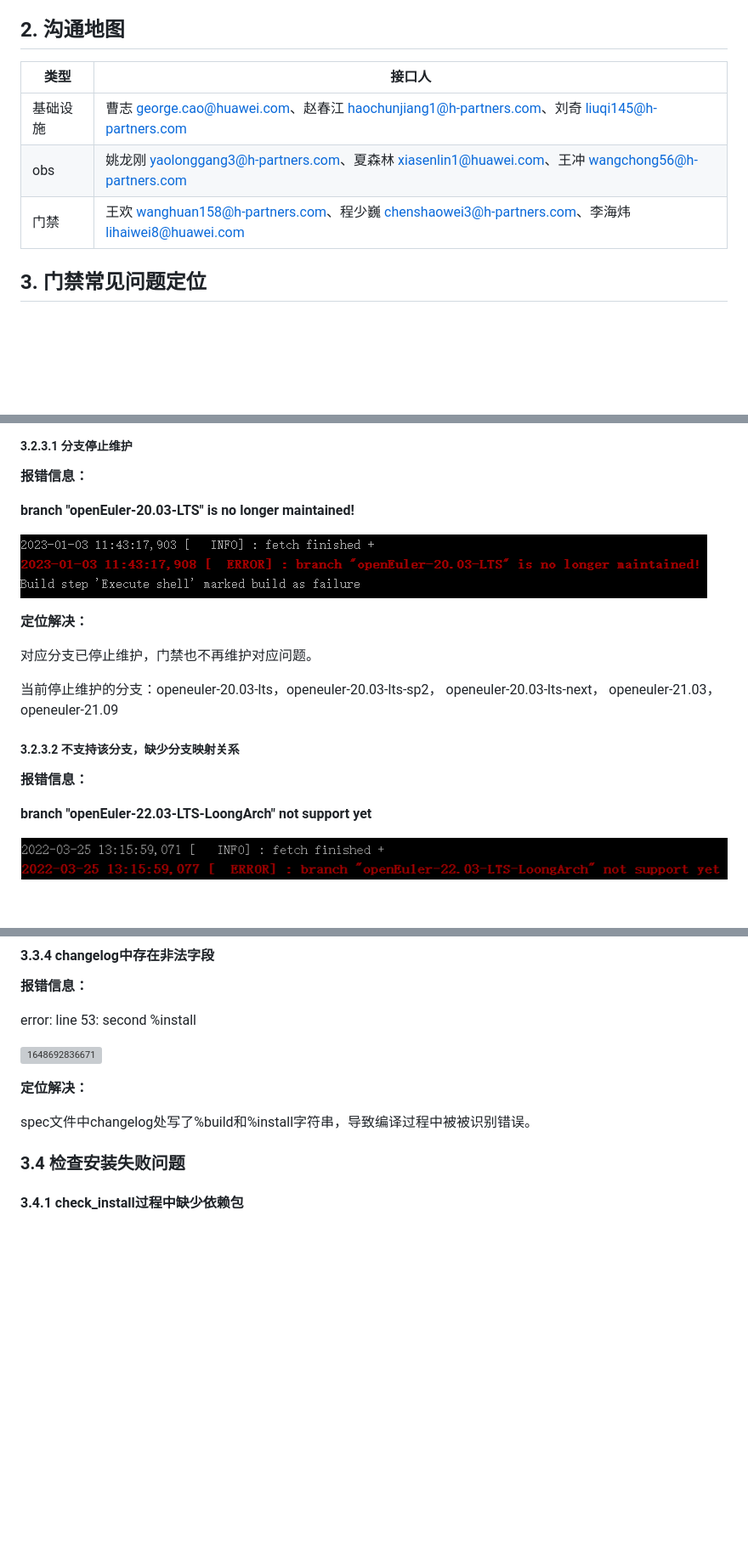
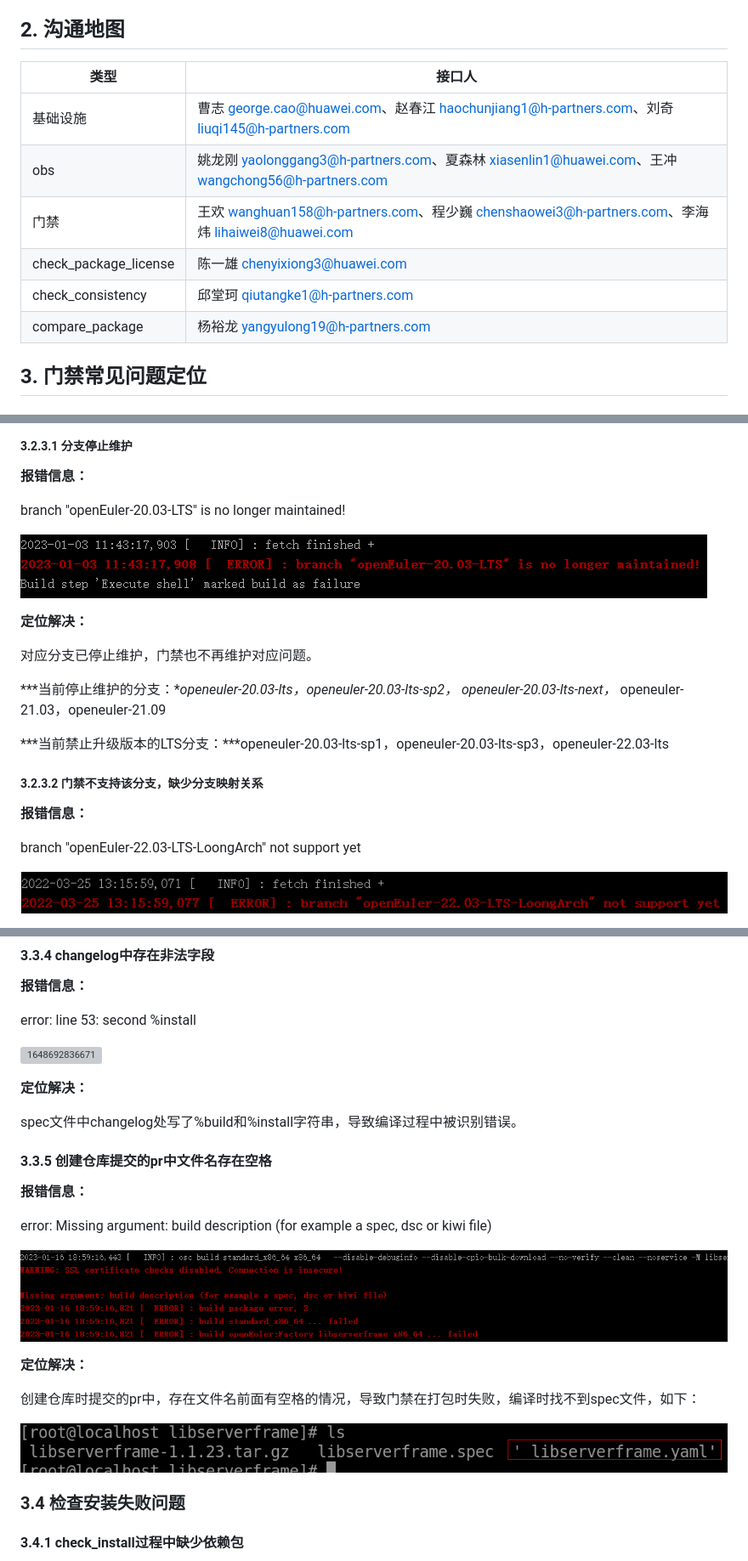
Before and after one commit to openeuler-mirror/openeuler-jenkins, a Markdown page: doc/门禁问题排查手册.md, 3 parts joined by grey strips. Shown at 85% size. GitHub-like rendering; pictures changed too: doc/images/filename_has_space.png (added), doc/images/filename_has_space_example.png (added); blank space fills up the shorter version; grey boxes are pictures that could not be loaded.

Commit message:
更新门禁问题排查手册

```diff
--- a/doc/门禁问题排查手册.md
+++ b/doc/门禁问题排查手册.md
@@ -6,11 +6,16 @@
 
 ## 2. 沟通地图
 
-| 类型     | 接口人                                                       |
-| -------- | ------------------------------------------------------------ |
-| 基础设施 | 曹志 george.cao@huawei.com、赵春江 haochunjiang1@h-partners.com、刘奇 liuqi145@h-partners.com |
-| obs      | 姚龙刚 yaolonggang3@h-partners.com、夏森林 xiasenlin1@huawei.com、王冲 wangchong56@h-partners.com |
-| 门禁     | 王欢 wanghuan158@h-partners.com、程少巍 chenshaowei3@h-partners.com、李海炜 lihaiwei8@huawei.com |
+| 类型                  | 接口人                                                       |
+| --------------------- | ------------------------------------------------------------ |
+| 基础设施              | 曹志 george.cao@huawei.com、赵春江 haochunjiang1@h-partners.com、刘奇 liuqi145@h-partners.com |
+| obs                   | 姚龙刚 yaolonggang3@h-partners.com、夏森林 xiasenlin1@huawei.com、王冲 wangchong56@h-partners.com |
+| 门禁                  | 王欢 wanghuan158@h-partners.com、程少巍 chenshaowei3@h-partners.com、李海炜 lihaiwei8@huawei.com |
+| check_package_license | 陈一雄 chenyixiong3@huawei.com                               |
+| check_consistency     | 邱堂珂 qiutangke1@h-partners.com                             |
+| compare_package       | 杨裕龙 yangyulong19@h-partners.com                           |
+
+
 
 ## 3. 门禁常见问题定位
 
@@ -113,7 +118,7 @@ Spec文件中的patch字段位置错误，写到%package devel下，不符合spe
 
 **报错信息：**
 
-****branch "openEuler-20.03-LTS" is no longer maintained!****
+branch "openEuler-20.03-LTS" is no longer maintained!
 
 ![1672993652300](images/branch_not_maintained.png)
 
@@ -121,14 +126,16 @@ Spec文件中的patch字段位置错误，写到%package devel下，不符合spe
 
 对应分支已停止维护，门禁也不再维护对应问题。
 
-当前停止维护的分支：openeuler-20.03-lts，openeuler-20.03-lts-sp2， openeuler-20.03-lts-next，
+***当前停止维护的分支：***openeuler-20.03-lts，ope*neuler-20.03-lts-sp2， openeuler-20.03-lts-next，*
                                   openeuler-21.03，openeuler-21.09
 
-##### 3.2.3.2 不支持该分支，缺少分支映射关系
+***当前禁止升级版本的LTS分支：***openeuler-20.03-lts-sp1，openeuler-20.03-lts-sp3，openeuler-22.03-lts
+
+##### 3.2.3.2 门禁不支持该分支，缺少分支映射关系
 
 **报错信息：**
 
-**branch "openEuler-22.03-LTS-LoongArch" not support yet**
+branch "openEuler-22.03-LTS-LoongArch" not support yet
 
 ![1648436913733](images/branch_notin_map.png)
 
@@ -242,7 +255,21 @@ error: line 53: second %install
 
 **定位解决：**
 
-spec文件中changelog处写了%build和%install字符串，导致编译过程中被被识别错误。
+spec文件中changelog处写了%build和%install字符串，导致编译过程中被识别错误。
+
+#### 3.3.5 创建仓库提交的pr中文件名存在空格
+
+**报错信息：**
+
+error: Missing argument: build description (for example a spec, dsc or kiwi file)
+
+![1673941744491](images/filename_has_space.png)
+
+**定位解决：**
+
+创建仓库时提交的pr中，存在文件名前面有空格的情况，导致门禁在打包时失败，编译时找不到spec文件，如下：
+
+![img](images/filename_has_space_example.png)
 
 ### 3.4 检查安装失败问题
 
```
Also changed, not shown: other parts of doc/门禁问题排查手册.md (+12 -6 lines).
